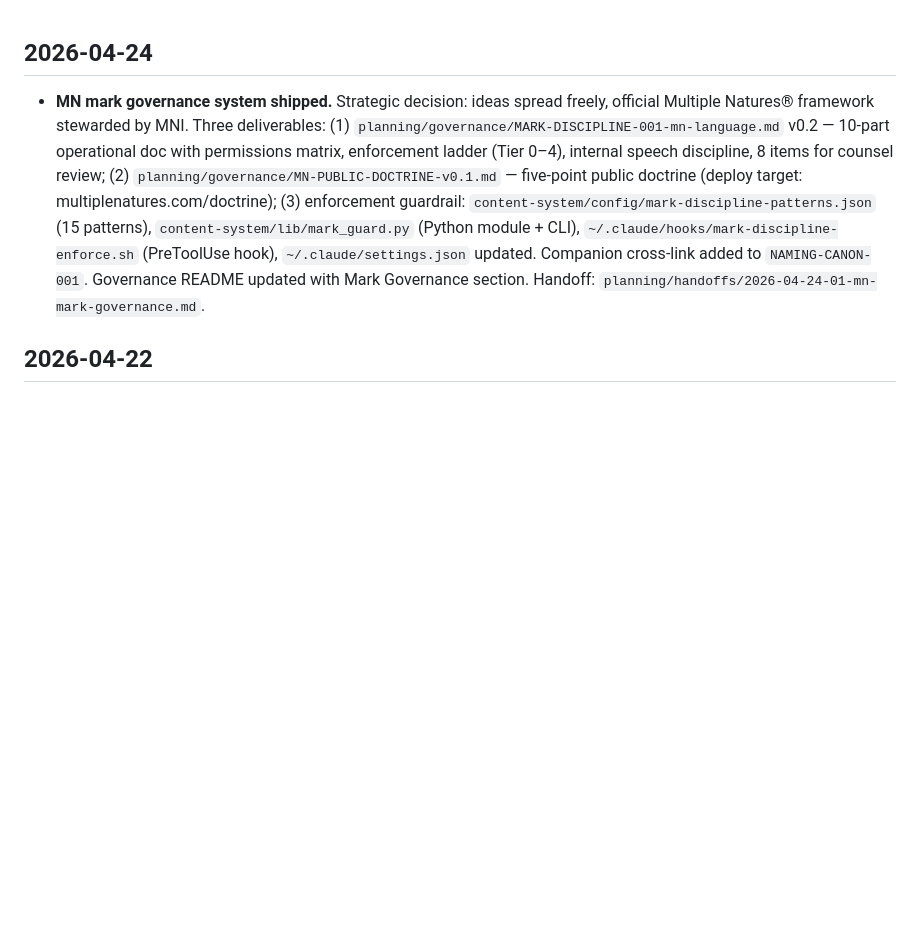
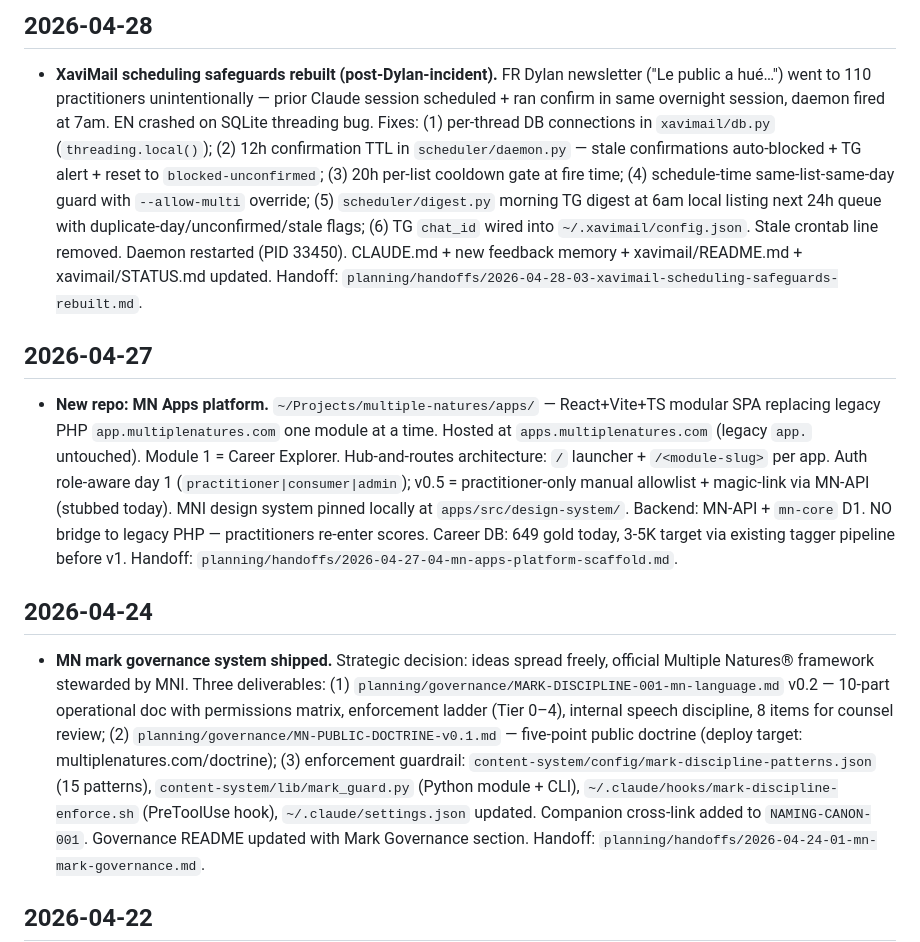
Before and after one commit to Stevenrudolph1/docs, a Markdown page: changelog.md, the part around the change. GitHub-like rendering; blank space fills up the shorter version.

Commit message:
2026-04-28: XaviMail scheduling safeguards rebuilt
Co-Authored-By: Claude Opus 4.7 <noreply@anthropic.com>

```diff
--- a/changelog.md
+++ b/changelog.md
@@ -1,3 +1,9 @@
+## 2026-04-28
+- **XaviMail scheduling safeguards rebuilt (post-Dylan-incident).** FR Dylan newsletter ("Le public a hué…") went to 110 practitioners unintentionally — prior Claude session scheduled + ran confirm in same overnight session, daemon fired at 7am. EN crashed on SQLite threading bug. Fixes: (1) per-thread DB connections in `xavimail/db.py` (`threading.local()`); (2) 12h confirmation TTL in `scheduler/daemon.py` — stale confirmations auto-blocked + TG alert + reset to `blocked-unconfirmed`; (3) 20h per-list cooldown gate at fire time; (4) schedule-time same-list-same-day guard with `--allow-multi` override; (5) `scheduler/digest.py` morning TG digest at 6am local listing next 24h queue with duplicate-day/unconfirmed/stale flags; (6) TG `chat_id` wired into `~/.xavimail/config.json`. Stale crontab line removed. Daemon restarted (PID 33450). CLAUDE.md + new feedback memory + xavimail/README.md + xavimail/STATUS.md updated. Handoff: `planning/handoffs/2026-04-28-03-xavimail-scheduling-safeguards-rebuilt.md`.
+
+## 2026-04-27
+- **New repo: MN Apps platform.** `~/Projects/multiple-natures/apps/` — React+Vite+TS modular SPA replacing legacy PHP `app.multiplenatures.com` one module at a time. Hosted at `apps.multiplenatures.com` (legacy `app.` untouched). Module 1 = Career Explorer. Hub-and-routes architecture: `/` launcher + `/<module-slug>` per app. Auth role-aware day 1 (`practitioner|consumer|admin`); v0.5 = practitioner-only manual allowlist + magic-link via MN-API (stubbed today). MNI design system pinned locally at `apps/src/design-system/`. Backend: MN-API + `mn-core` D1. NO bridge to legacy PHP — practitioners re-enter scores. Career DB: 649 gold today, 3-5K target via existing tagger pipeline before v1. Handoff: `planning/handoffs/2026-04-27-04-mn-apps-platform-scaffold.md`.
+
 ## 2026-04-24
 - **MN mark governance system shipped.** Strategic decision: ideas spread freely, official Multiple Natures® framework stewarded by MNI. Three deliverables: (1) `planning/governance/MARK-DISCIPLINE-001-mn-language.md` v0.2 — 10-part operational doc with permissions matrix, enforcement ladder (Tier 0–4), internal speech discipline, 8 items for counsel review; (2) `planning/governance/MN-PUBLIC-DOCTRINE-v0.1.md` — five-point public doctrine (deploy target: multiplenatures.com/doctrine); (3) enforcement guardrail: `content-system/config/mark-discipline-patterns.json` (15 patterns), `content-system/lib/mark_guard.py` (Python module + CLI), `~/.claude/hooks/mark-discipline-enforce.sh` (PreToolUse hook), `~/.claude/settings.json` updated. Companion cross-link added to `NAMING-CANON-001`. Governance README updated with Mark Governance section. Handoff: `planning/handoffs/2026-04-24-01-mn-mark-governance.md`.
 
```
